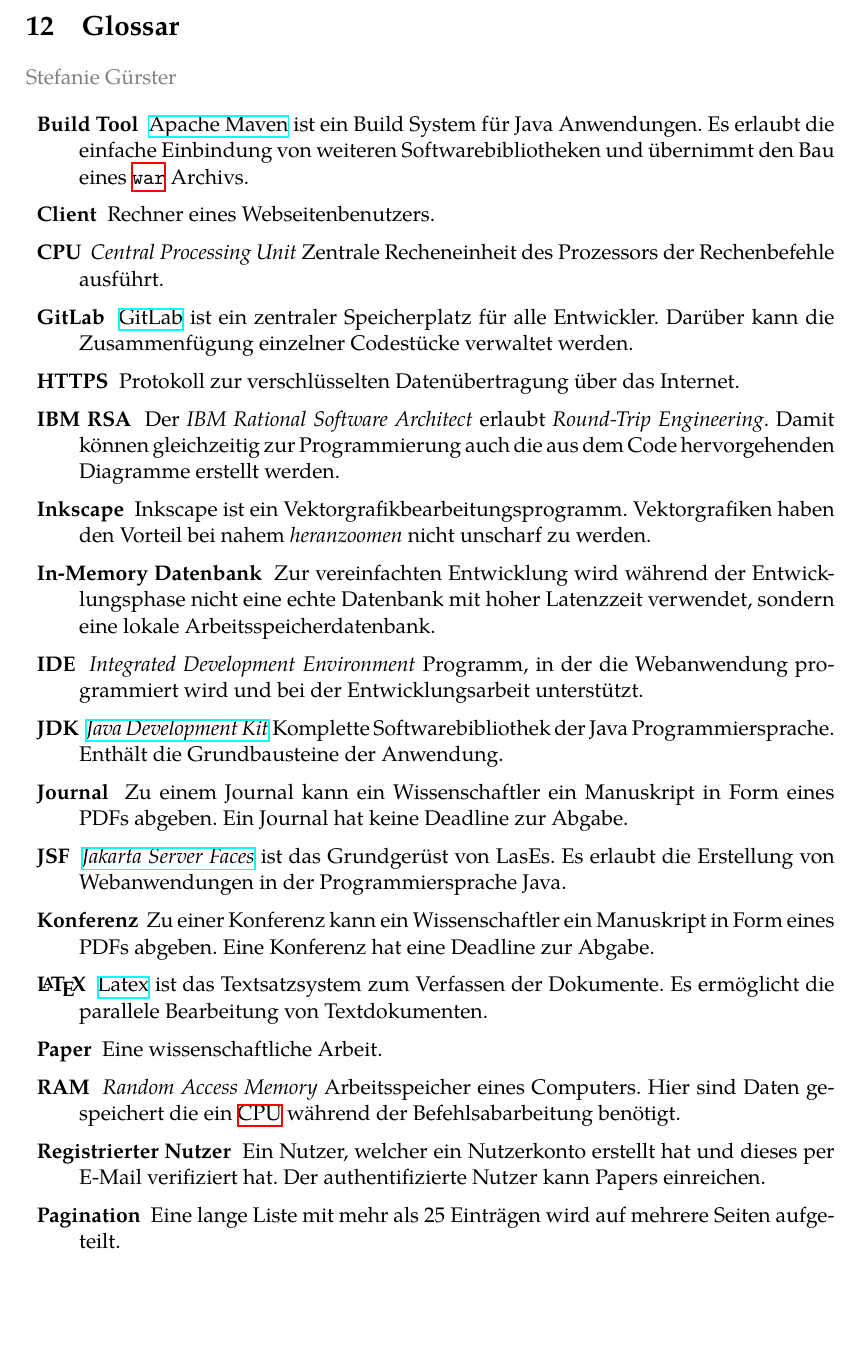
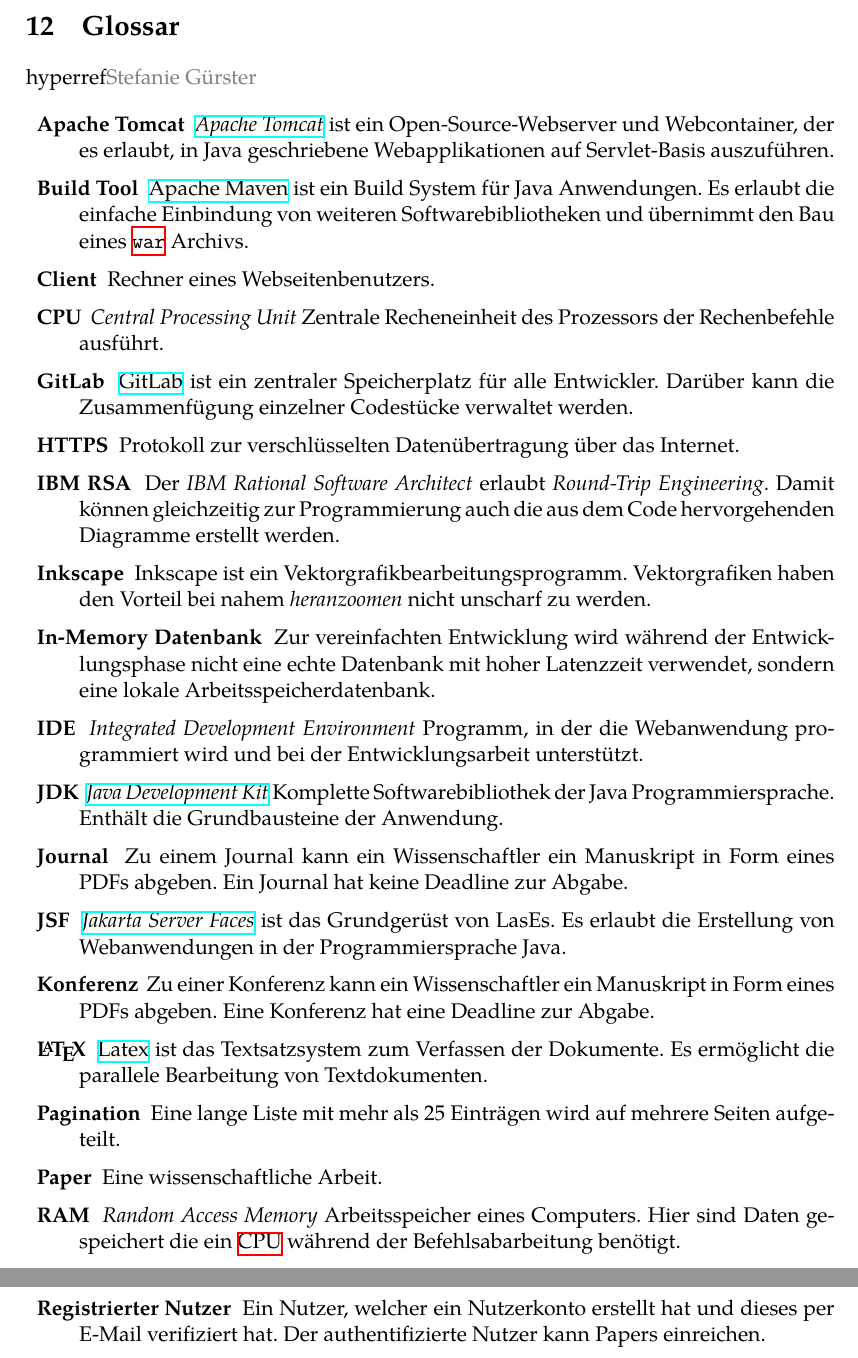
Before and after one commit to guersterst/LasEs, a LaTeX document (docs/Pflichtenheft/Main.tex, which reads docs/Pflichtenheft/Glossar.tex): part of page 27 of 28 before the commit and two parts of pages 27 and 28 of 28 after it, the two joined at a grey line, cut so that both start at the same text, the shorter picture padded with empty space. Compiled offline with XeLaTeX.

Commit message:
Add tomcat

```diff
--- a/docs/Pflichtenheft/Glossar.tex
+++ b/docs/Pflichtenheft/Glossar.tex
@@ -1,6 +1,8 @@
-\localauthor{Stefanie Gürster}
+\usepackage{hyperref}\localauthor{Stefanie Gürster}
 
 \begin{description}
+
+	\XXitem{Apache Tomcat}{glo:tomcat} \href{http://tomcat.apache.org/}{\emph{Apache Tomcat}} ist ein Open-Source-Webserver und Webcontainer, der es erlaubt, in Java geschriebene Webapplikationen auf Servlet-Basis auszuführen.
 
 	\XXitem{Build Tool}{glo:buildtool} \href{https://maven.apache.org/what-is-maven.html}{Apache Maven} ist ein Build System für Java Anwendungen. Es erlaubt die einfache Einbindung von weiteren Softwarebibliotheken und übernimmt den Bau eines \hyperref[glo:war]{\texttt{war}} Archivs.
 
@@ -30,13 +32,13 @@
 
 	\XXitem{\LaTeX}{glo:latex} \href{https://www.latex-project.org/}{Latex} ist das Textsatzsystem zum Verfassen der Dokumente. Es ermöglicht die parallele Bearbeitung von Textdokumenten.
 
+	\XXitem{Pagination}{glo:pagination} Eine lange Liste mit mehr als 25 Einträgen wird auf mehrere Seiten aufgeteilt.
+
 	\XXitem{Paper}{glo:paper} Eine wissenschaftliche Arbeit.
 
 	\XXitem{RAM}{glo:ram} \emph{Random Access Memory} Arbeitsspeicher eines Computers. Hier sind Daten gespeichert die ein \hyperref[glo:cpu]{CPU} während der Befehlsabarbeitung benötigt.
 
 	\XXitem{Registrierter Nutzer}{glo:regnutzer} Ein Nutzer, welcher ein Nutzerkonto erstellt hat und dieses per E-Mail verifiziert hat. Der authentifizierte Nutzer kann Papers einreichen.
-
-	\XXitem{Pagination}{glo:pagination} Eine lange Liste mit mehr als 25 Einträgen wird auf mehrere Seiten aufgeteilt.
 
 	\XXitem{Server}{glo:server} Rechner, auf welcher die Webanwendung ausgeführt wird und die Datenbank gespeichert ist.
 
```
